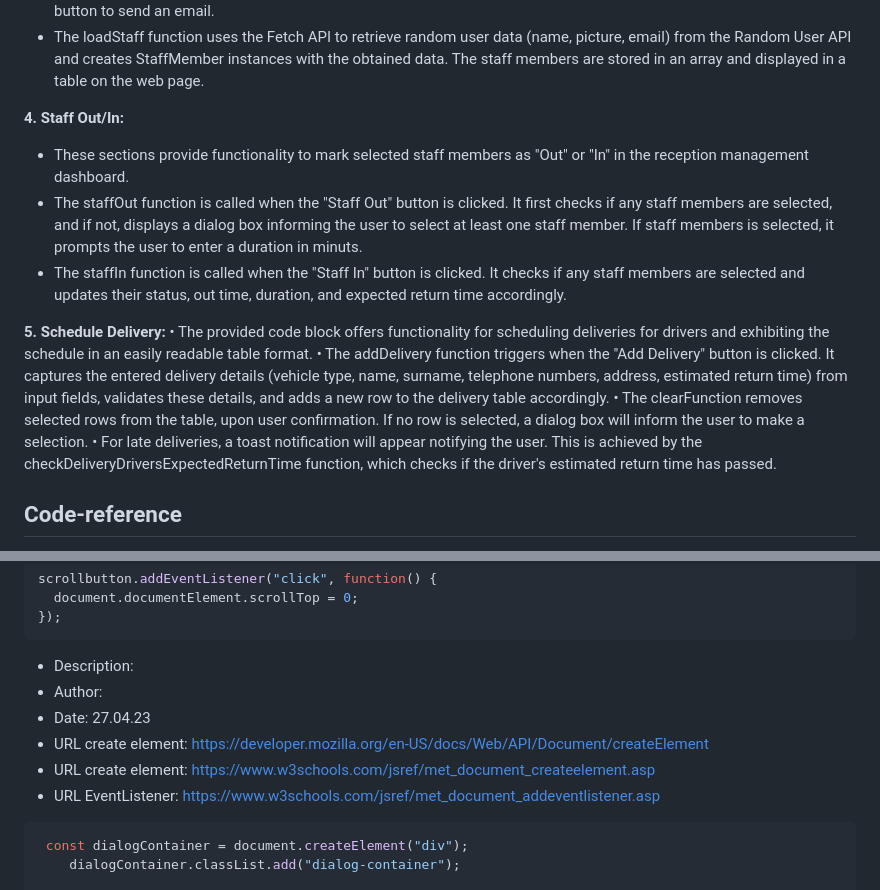
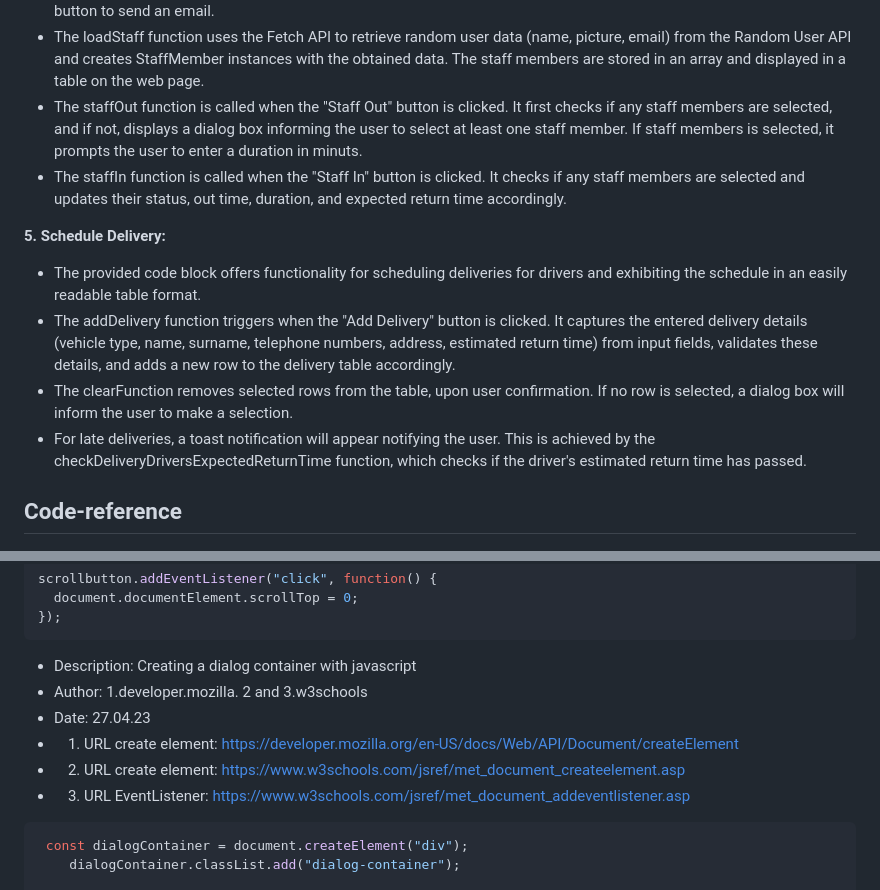
Before and after one commit to mariaemiliekj/MariaEmilie_Kjaernsrod_sp1, a Markdown page: README.md, 2 parts joined by grey strips. GitHub-like rendering.

````diff
--- a/README.md
+++ b/README.md
@@ -77,17 +78,14 @@ This web application cotains 4 main features:
 -	The StaffMember class also includes a method (staffMemberIsLate) to check if a staff member is late based on their expected return time.
 -	The checkStaffMembersExpectedReturnTime function is called repeatedly using setInterval and checks if any staff members are late. If a staff member is late, it displays a toast notification with their information and provides an action button to send an email.
 -	The loadStaff function uses the Fetch API to retrieve random user data (name, picture, email) from the Random User API and creates StaffMember instances with the obtained data. The staff members are stored in an array and displayed in a table on the web page.
-
-**4.	Staff Out/In:**
--	These sections provide functionality to mark selected staff members as "Out" or "In" in the reception management dashboard.
 -	The staffOut function is called when the "Staff Out" button is clicked. It first checks if any staff members are selected, and if not, displays a dialog box informing the user to select at least one staff member. If staff members is selected, it prompts the user to enter a duration in minuts.
 -	The staffIn function is called when the "Staff In" button is clicked. It checks if any staff members are selected and updates their status, out time, duration, and expected return time accordingly.
 
 **5.	Schedule Delivery:**
-•	The provided code block offers functionality for scheduling deliveries for drivers and exhibiting the schedule in an easily readable table format.
-•	The addDelivery function triggers when the "Add Delivery" button is clicked. It captures the entered delivery details (vehicle type, name, surname, telephone numbers, address, estimated return time) from input fields, validates these details, and adds a new row to the delivery table accordingly.
-•	The clearFunction removes selected rows from the table, upon user confirmation. If no row is selected, a dialog box will inform the user to make a selection.
-•	For late deliveries, a toast notification will appear notifying the user. This is achieved by the checkDeliveryDriversExpectedReturnTime function, which checks if the driver's estimated return time has passed.
+-	The provided code block offers functionality for scheduling deliveries for drivers and exhibiting the schedule in an easily readable table format.
+-	The addDelivery function triggers when the "Add Delivery" button is clicked. It captures the entered delivery details (vehicle type, name, surname, telephone numbers, address, estimated return time) from input fields, validates these details, and adds a new row to the delivery table accordingly.
+-	The clearFunction removes selected rows from the table, upon user confirmation. If no row is selected, a dialog box will inform the user to make a selection.
+-	For late deliveries, a toast notification will appear notifying the user. This is achieved by the checkDeliveryDriversExpectedReturnTime function, which checks if the driver's estimated return time has passed.
 
 
 
@@ -132,12 +130,12 @@ scrollbutton.addEventListener("click", function() {
 });
 ```
 
-- Description:
-- Author:
--  Date: 27.04.23
-- URL create element: https://developer.mozilla.org/en-US/docs/Web/API/Document/createElement
-- URL create element: https://www.w3schools.com/jsref/met_document_createelement.asp
-- URL EventListener: https://www.w3schools.com/jsref/met_document_addeventlistener.asp
+- Description: Creating a dialog container with javascript
+- Author: 1.developer.mozilla. 2 and 3.w3schools
+- Date: 27.04.23
+- 1. URL create element: https://developer.mozilla.org/en-US/docs/Web/API/Document/createElement
+- 2. URL create element: https://www.w3schools.com/jsref/met_document_createelement.asp
+- 3. URL EventListener: https://www.w3schools.com/jsref/met_document_addeventlistener.asp
 ```javascript
  const dialogContainer = document.createElement("div");
     dialogContainer.classList.add("dialog-container");
````
Also changed, not shown: other parts of README.md (+3 -2 lines).
